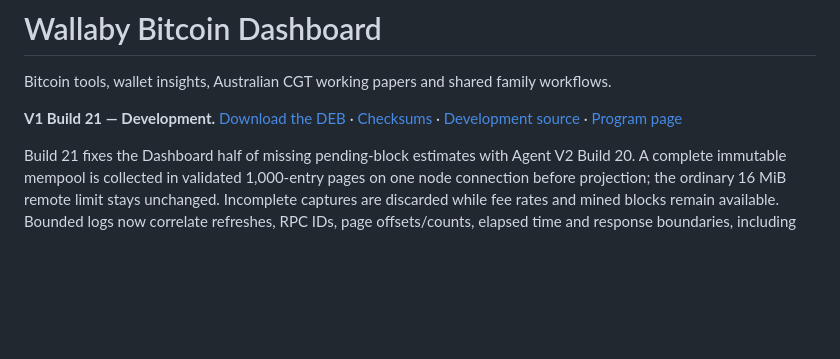
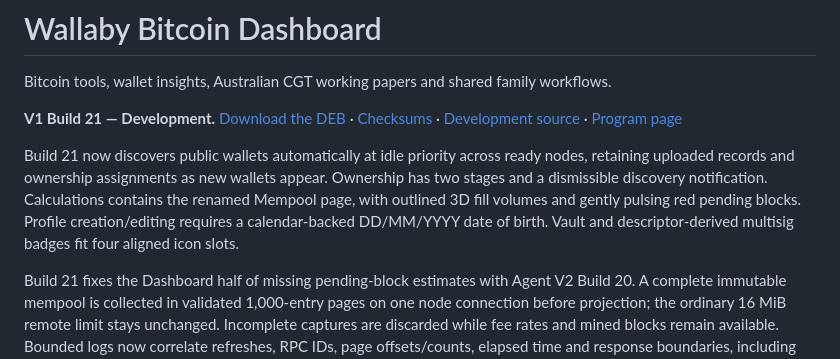
Before and after one commit to bluesilent9/wallaby-dashboard, a Markdown page: README.md, the part around the change. Rendered like a GitHub page; blank space fills up the shorter version.

Commit message:
Describe Build 21 automatic discovery, Mempool graphics and profile birth dates

```diff
--- a/README.md
+++ b/README.md
@@ -3,6 +3,8 @@
 Bitcoin tools, wallet insights, Australian CGT working papers and shared family workflows.
 
 **V1 Build 21 — Development.** [Download the DEB](https://github.com/bluesilent9/wallaby-dashboard/raw/refs/heads/Development/dist/wallaby-dashboard_1.0.0~dev21_all.deb) · [Checksums](https://github.com/bluesilent9/wallaby-dashboard/blob/Development/dist/SHA256SUMS.txt) · [Development source](https://github.com/bluesilent9/wallaby-dashboard/tree/Development) · [Program page](https://bluesilent9.github.io/wallaby-suite/dashboard/)
+
+Build 21 now discovers public wallets automatically at idle priority across ready nodes, retaining uploaded records and ownership assignments as new wallets appear. Ownership has two stages and a dismissible discovery notification. Calculations contains the renamed Mempool page, with outlined 3D fill volumes and gently pulsing red pending blocks. Profile creation/editing requires a calendar-backed DD/MM/YYYY date of birth. Vault and descriptor-derived multisig badges fit four aligned icon slots.
 
 Build 21 fixes the Dashboard half of missing pending-block estimates with Agent V2 Build 20. A complete immutable mempool is collected in validated 1,000-entry pages on one node connection before projection; the ordinary 16 MiB remote limit stays unchanged. Incomplete captures are discarded while fee rates and mined blocks remain available. Bounded logs now correlate refreshes, RPC IDs, page offsets/counts, elapsed time and response boundaries, including lower-bound byte measurements. Exports include Dashboard/Agent versions and UTC context. Retention remains seven UTC days and 1 MiB per day; payloads and credentials are excluded. Dashboard-only change; install the matching Agent build.
 
```
